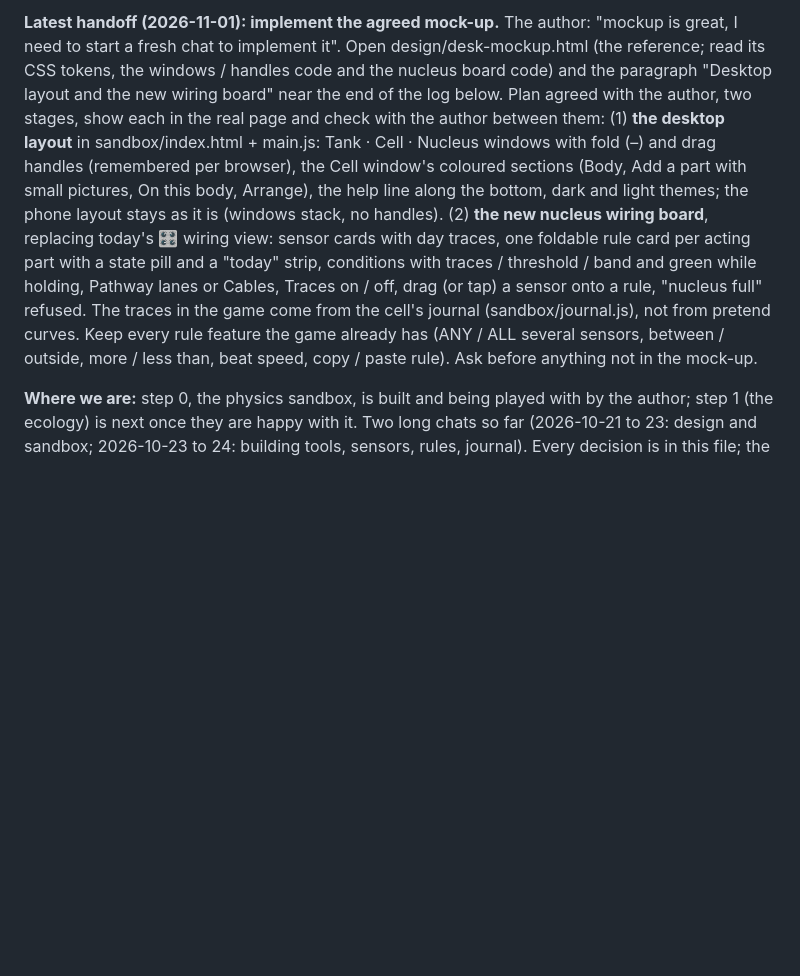
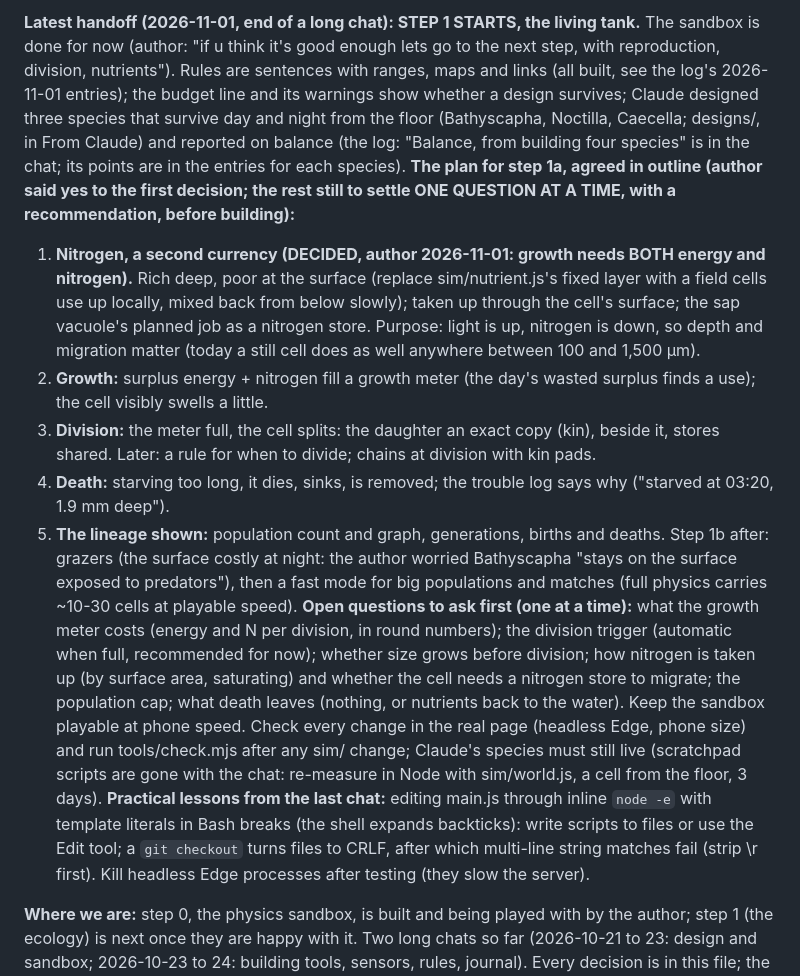
Before and after one commit to vitorhugo1992/tinygod, a Markdown page: CLAUDE.md, the part around one of its changes. Rendered like a GitHub page; blank space fills up the shorter version.

Commit message:
Handoff: step 1 (nitrogen, growth, division, death); growth needs energy and nitrogen (author)
Co-Authored-By: Claude Opus 5.5 <noreply@anthropic.com>

```diff
--- a/CLAUDE.md
+++ b/CLAUDE.md
@@ -8,17 +8,32 @@ authoritative.
 
-**Latest handoff (2026-11-01): implement the agreed mock-up.** The author: "mockup is great, I need to start a fresh chat
-to implement it". Open design/desk-mockup.html (the reference; read its CSS tokens, the windows / handles code and the
-nucleus board code) and the paragraph "Desktop layout and the new wiring board" near the end of the log below. Plan
-agreed with the author, two stages, show each in the real page and check with the author between them:
-(1) **the desktop layout** in sandbox/index.html + main.js: Tank · Cell · Nucleus windows with fold (–) and drag handles
-(remembered per browser), the Cell window's coloured sections (Body, Add a part with small pictures, On this body,
-Arrange), the help line along the bottom, dark and light themes; the phone layout stays as it is (windows stack, no
-handles). (2) **the new nucleus wiring board**, replacing today's 🎛 wiring view: sensor cards with day traces, one
-foldable rule card per acting part with a state pill and a "today" strip, conditions with traces / threshold / band and
-green while holding, Pathway lanes or Cables, Traces on / off, drag (or tap) a sensor onto a rule, "nucleus full"
-refused. The traces in the game come from the cell's journal (sandbox/journal.js), not from pretend curves. Keep every
-rule feature the game already has (ANY / ALL several sensors, between / outside, more / less than, beat speed,
-copy / paste rule). Ask before anything not in the mock-up.
+**Latest handoff (2026-11-01, end of a long chat): STEP 1 STARTS, the living tank.** The sandbox is done for now
+(author: "if u think it's good enough lets go to the next step, with reproduction, division, nutrients"). Rules are
+sentences with ranges, maps and links (all built, see the log's 2026-11-01 entries); the budget line and its warnings show
+whether a design survives; Claude designed three species that survive day and night from the floor (Bathyscapha,
+Noctilla, Caecella; designs/, in From Claude) and reported on balance (the log: "Balance, from building four species" is
+in the chat; its points are in the entries for each species). **The plan for step 1a, agreed in outline (author said yes to
+the first decision; the rest still to settle ONE QUESTION AT A TIME, with a recommendation, before building):**
+1. **Nitrogen, a second currency (DECIDED, author 2026-11-01: growth needs BOTH energy and nitrogen).** Rich deep, poor at
+   the surface (replace sim/nutrient.js's fixed layer with a field cells use up locally, mixed back from below slowly);
+   taken up through the cell's surface; the sap vacuole's planned job as a nitrogen store. Purpose: light is up, nitrogen
+   is down, so depth and migration matter (today a still cell does as well anywhere between 100 and 1,500 µm).
+2. **Growth:** surplus energy + nitrogen fill a growth meter (the day's wasted surplus finds a use); the cell visibly swells a
+   little.
+3. **Division:** the meter full, the cell splits: the daughter an exact copy (kin), beside it, stores shared. Later: a rule
+   for when to divide; chains at division with kin pads.
+4. **Death:** starving too long, it dies, sinks, is removed; the trouble log says why ("starved at 03:20, 1.9 mm deep").
+5. **The lineage shown:** population count and graph, generations, births and deaths.
+Step 1b after: grazers (the surface costly at night: the author worried Bathyscapha "stays on the surface exposed to
+predators"), then a fast mode for big populations and matches (full physics carries ~10-30 cells at playable speed).
+**Open questions to ask first (one at a time):** what the growth meter costs (energy and N per division, in round numbers);
+the division trigger (automatic when full, recommended for now); whether size grows before division; how nitrogen is
+taken up (by surface area, saturating) and whether the cell needs a nitrogen store to migrate; the population cap; what
+death leaves (nothing, or nutrients back to the water). Keep the sandbox playable at phone speed. Check every change in
+the real page (headless Edge, phone size) and run tools/check.mjs after any sim/ change; Claude's species must still live
+(scratchpad scripts are gone with the chat: re-measure in Node with sim/world.js, a cell from the floor, 3 days).
+**Practical lessons from the last chat:** editing main.js through inline `node -e` with template literals in Bash breaks
+(the shell expands backticks): write scripts to files or use the Edit tool; a `git checkout` turns files to CRLF, after
+which multi-line string matches fail (strip \r first). Kill headless Edge processes after testing (they slow the server).
 
 **Where we are:** step 0, the physics sandbox, is built and being played with by the author; step 1 (the ecology) is
 next once they are happy with it. Two long chats so far (2026-10-21 to 23: design and sandbox; 2026-10-23 to 24:
```
Also changed, not shown: other parts of CLAUDE.md (+1 -1 lines).
